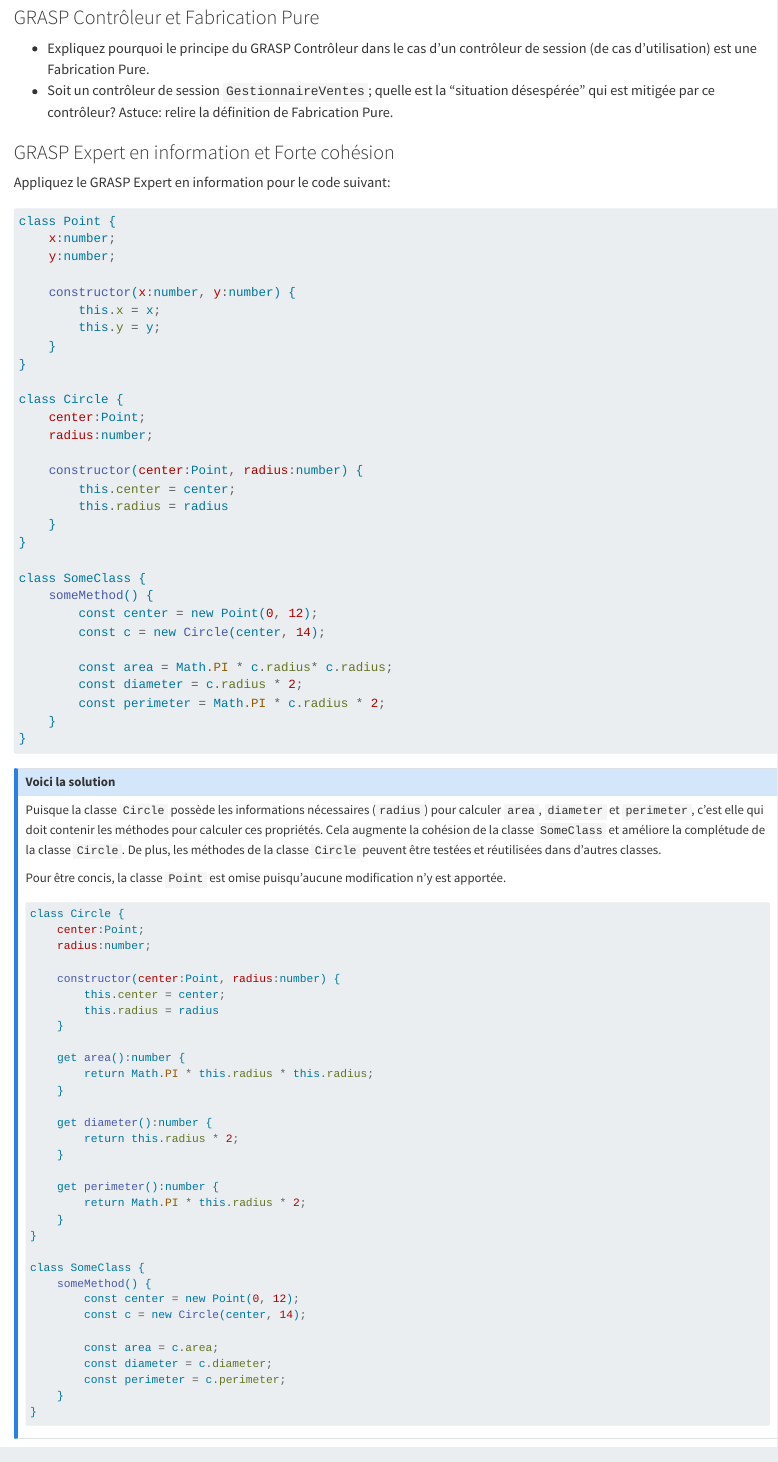
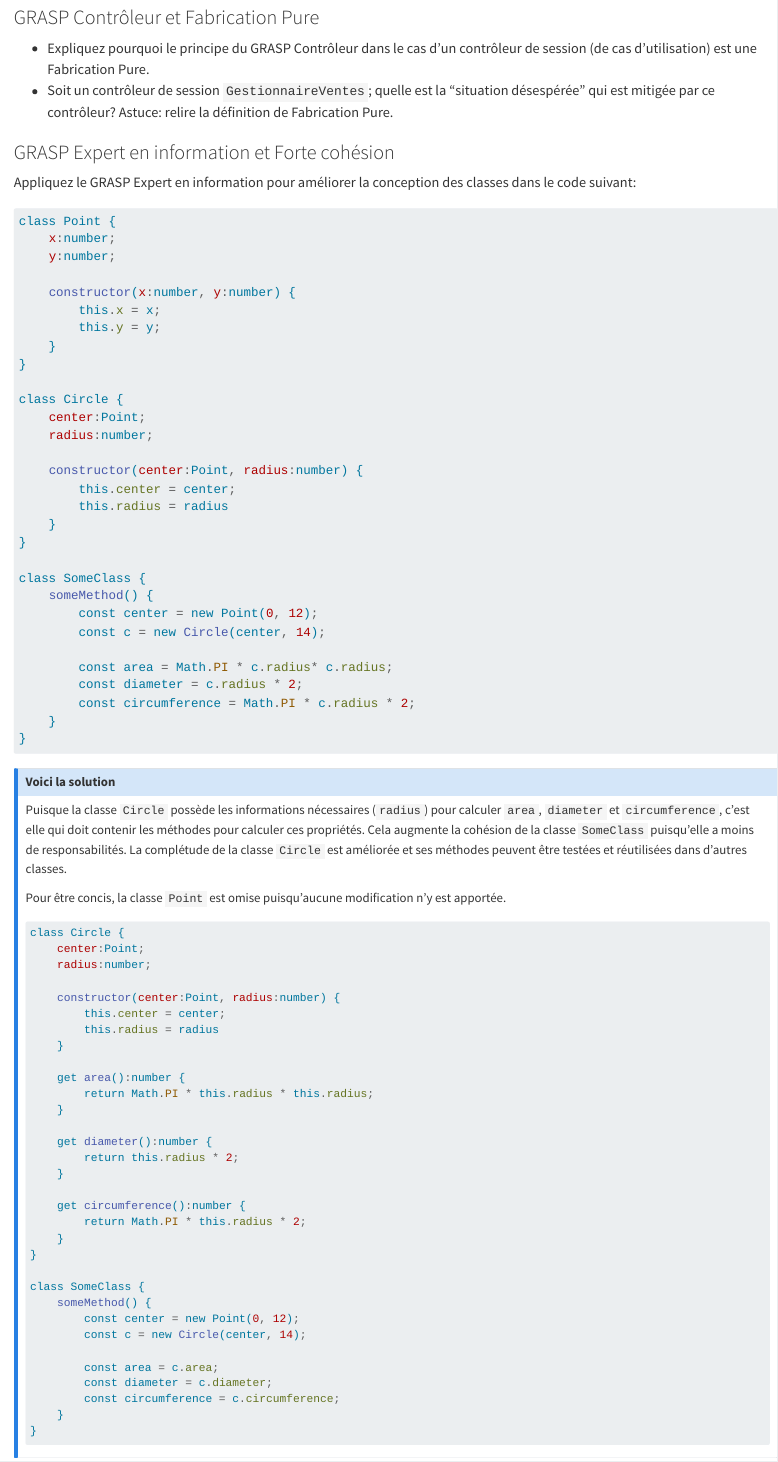
Before and after one commit to fuhrmanator/log210-ndc-quarto, a Quarto document (GRASP.qmd): the page in a window 1100 px wide, from 4370 px down. Rendered offline with R 4.5, knitr and Pandoc in place of Quarto, with nearby package versions; drawn as R Markdown's standard HTML page in place of the format the file asks for.

Commit message:
Apporter les modifications demandées par Christopher

````diff
--- a/GRASP.qmd
+++ b/GRASP.qmd
@@ -294,7 +294,7 @@ class Joueur {
 
 ### GRASP Expert en information et Forte cohésion
 
-Appliquez le GRASP Expert en information pour le code suivant:
+Appliquez le GRASP Expert en information pour améliorer la conception des classes dans le code suivant:
 
 ```javascript
 class Point {
@@ -324,7 +324,7 @@ class SomeClass {
 
         const area = Math.PI * c.radius* c.radius;
         const diameter = c.radius * 2;
-        const perimeter = Math.PI * c.radius * 2;
+        const circumference = Math.PI * c.radius * 2;
     }
 }
 ```
@@ -333,7 +333,9 @@ class SomeClass {
 
 ## Voici la solution
 
-Puisque la classe `Circle` possède les informations nécessaires (`radius`) pour calculer `area`, `diameter` et `perimeter`, c'est elle qui doit contenir les méthodes pour calculer ces propriétés. Cela augmente la cohésion de la classe `SomeClass` et améliore la complétude de la classe `Circle`. De plus, les méthodes de la classe `Circle` peuvent être testées et réutilisées dans d'autres classes.
+Puisque la classe `Circle` possède les informations nécessaires (`radius`) pour calculer `area`, `diameter` et `circumference`, c'est elle qui doit contenir les méthodes pour calculer ces propriétés.
+Cela augmente la cohésion de la classe `SomeClass` puisqu'elle a moins de responsabilités.
+La complétude de la classe `Circle` est améliorée et ses méthodes peuvent être testées et réutilisées dans d'autres classes.
 
 Pour être concis, la classe `Point` est omise puisqu'aucune modification n'y est apportée.
 
@@ -355,7 +357,7 @@ class Circle {
         return this.radius * 2;
     }
 
-    get perimeter():number {
+    get circumference():number {
         return Math.PI * this.radius * 2;
     }
 }
@@ -367,7 +369,7 @@ class SomeClass {
 
         const area = c.area;
         const diameter = c.diameter;
-        const perimeter = c.perimeter;
+        const circumference = c.circumference;
     }
 }
 ```
````
